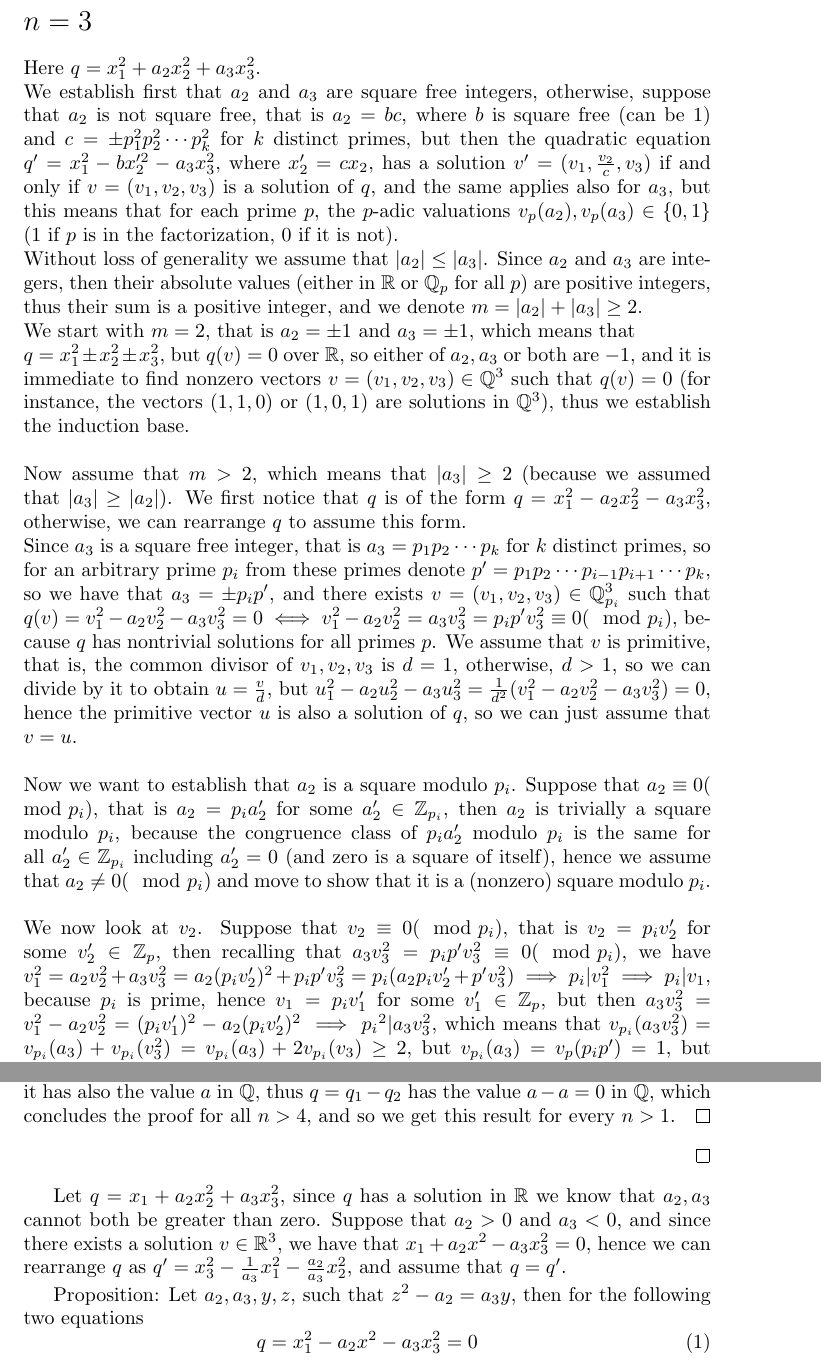
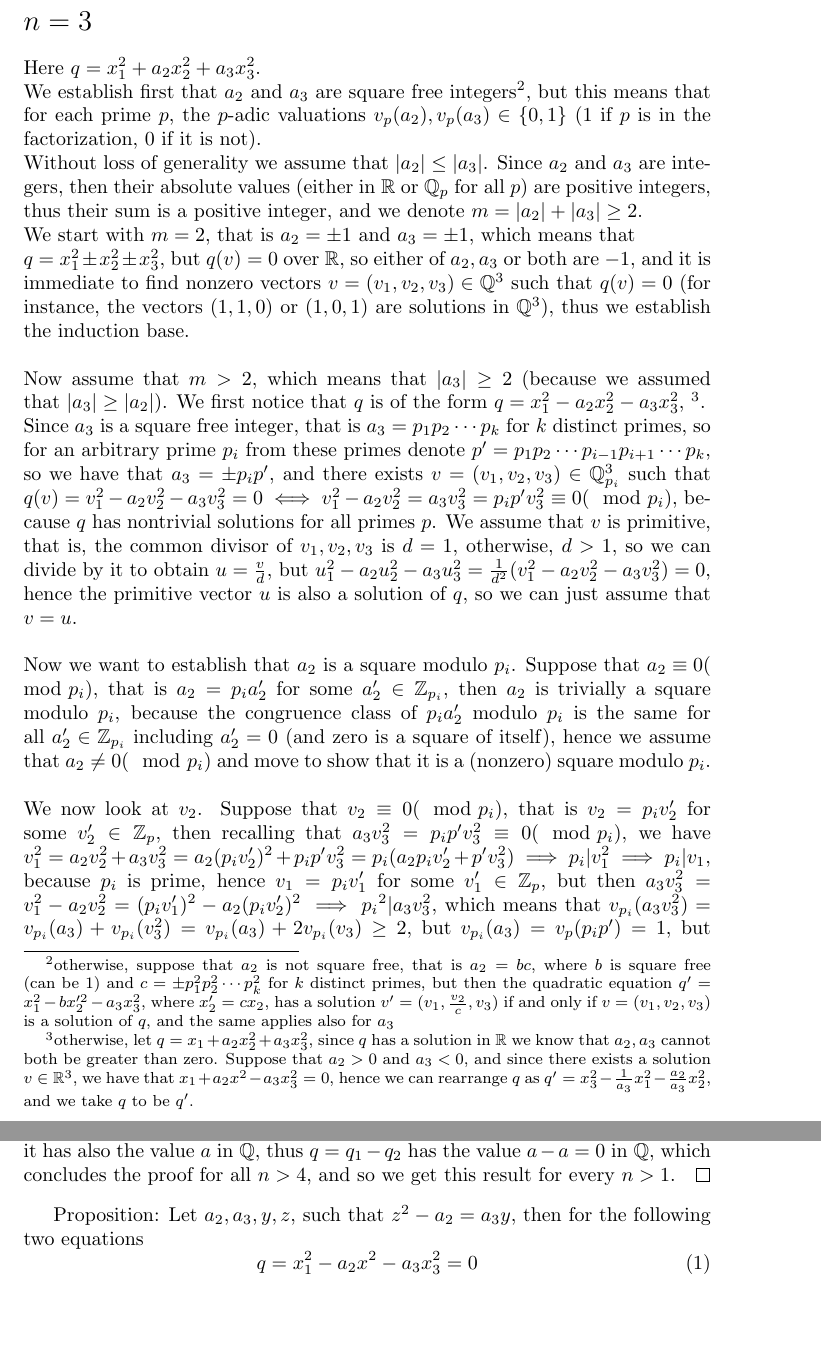
Before and after one commit to HaimL76/qf, a LaTeX document (strong-hasse.tex): two parts of pages 2 and 5 of 6, joined at a grey line, cut so that both start at the same text, the shorter picture padded with empty space. Compiled offline with pdfLaTeX.

Commit message:
hasse 38

```diff
--- a/strong-hasse.tex
+++ b/strong-hasse.tex
@@ -30,11 +30,11 @@ a_2=\prod_pp^{v_p(a_2)}=\prod_pp^{v_p(r^2)}=\prod_pp^{2v_p(r)}=\prod_p\left(p^{v
 which means that $a_2$ is a product of squared integers, hence $a_2=a_2'^2$, for some integer $a_2'\in\mathbb{Z}$, thus, taking $v_2=\frac{v_1}{a_2'}$ shows that $v'=(v_1,\frac{v_1}{a_2'})\in\mathbb{Q}^2$ yields $q(v')=v_1^2-a_2(\frac{v_1}{a_2'})^2=v_1^2-a_2'^2(\frac{v_1}{a_2'})^2=v_1^2-v_1^2=0$.
 \section*{$n=3$}
 Here $q=x_1^2+a_2x_2^2+a_3x_3^2$.\\
-We establish first that $a_2$ and $a_3$ are square free integers, otherwise, suppose that $a_2$ is not square free, that is $a_2=bc$, where $b$ is square free (can be $1$) and $c=\pm{p}_1^2p_2^2\cdots{p}_k^2$ for $k$ distinct primes, but then the quadratic equation $q'=x_1^2-bx_2'^2-a_3x_3^2$, where $x_2'=cx_2$, has a solution $v'=(v_1,\frac{v_2}{c},v_3)$ if and only if $v=(v_1,v_2,v_3)$ is a solution of $q$, and the same applies also for $a_3$, but this means that for each prime $p$, the $p$-adic valuations $v_p(a_2),v_p(a_3)\in\{0,1\}$ ($1$ if $p$ is in the factorization, $0$ if it is not).\\
+We establish first that $a_2$ and $a_3$ are square free integers\footnote{otherwise, suppose that $a_2$ is not square free, that is $a_2=bc$, where $b$ is square free (can be $1$) and $c=\pm{p}_1^2p_2^2\cdots{p}_k^2$ for $k$ distinct primes, but then the quadratic equation $q'=x_1^2-bx_2'^2-a_3x_3^2$, where $x_2'=cx_2$, has a solution $v'=(v_1,\frac{v_2}{c},v_3)$ if and only if $v=(v_1,v_2,v_3)$ is a solution of $q$, and the same applies also for $a_3$}, but this means that for each prime $p$, the $p$-adic valuations $v_p(a_2),v_p(a_3)\in\{0,1\}$ ($1$ if $p$ is in the factorization, $0$ if it is not).\\
 Without loss of generality we assume that $|a_2|\leq|a_3|$. Since $a_2$ and $a_3$ are integers, then their absolute values (either in $\mathbb{R}$ or $\mathbb{Q}_p$ for all $p$) are positive integers, thus their sum is a positive integer, and we denote $m=|a_2|+|a_3|\geq2$.\\
 We start with $m=2$, that is $a_2=\pm1$ and $a_3=\pm1$, which means that \\$q=x_1^2\pm{x}_2^2\pm{x}_3^2$, but $q(v)=0$ over $\mathbb{R}$, so either of $a_2,a_3$ or both are $-1$, and it is immediate to find nonzero vectors $v=(v_1,v_2,v_3)\in\mathbb{Q}^3$ such that $q(v)=0$ (for instance, the vectors $(1,1,0)$ or $(1,0,1)$ are solutions in $\mathbb{Q}^3$), thus we establish the induction base.\\
 \newline
-Now assume that $m>2$, which means that $|a_3|\geq{2}$ (because we assumed that $|a_3|\geq|a_2|$). We first notice that $q$ is of the form $q=x_1^2-a_2x_2^2-a_3x_3^2$, otherwise, we can rearrange $q$ to assume this form.\\
+Now assume that $m>2$, which means that $|a_3|\geq{2}$ (because we assumed that $|a_3|\geq|a_2|$). We first notice that $q$ is of the form $q=x_1^2-a_2x_2^2-a_3x_3^2$, \footnote{otherwise, let $q=x_1+a_2x_2^2+a_3x_3^2$, since $q$ has a solution in $\mathbb{R}$ we know that $a_2,a_3$ cannot both be greater than zero. Suppose that $a_2>0$ and $a_3<0$, and since there exists a solution $v\in\mathbb{R}^3$, we have that $x_1+a_2x^2-a_3x_3^2=0$, hence we can rearrange $q$ as $q'=x_3^2-\frac{1}{a_3}x_1^2-\frac{a_2}{a_3}x_2^2$, and we take $q$ to be $q'$.}.\\
 Since $a_3$ is a square free integer, that is $a_3=p_1p_2\cdots{p}_k$ for $k$ distinct primes, so for an arbitrary prime $p_i$ from these primes denote $p'=p_1p_2\cdots{p}_{i-1}p_{i+1}\cdots{p}_k$, so we have that $a_3=\pm{p}_ip'$, and there exists $v=(v_1,v_2,v_3)\in\mathbb{Q}_{p_i}^3$ such that $q(v)=v_1^2-a_2v_2^2-a_3v_3^2=0\iff{v}_1^2-a_2v_2^2=a_3v_3^2=p_ip'v_3^2\equiv0(\mod{p_i})$, because $q$ has nontrivial solutions for all primes $p$. We assume that $v$ is primitive, that is, the common divisor of $v_1,v_2,v_3$ is $d=1$, otherwise, $d>1$, so we can divide by it to obtain $u=\frac{v}{d}$, but $u_1^2-a_2u_2^2-a_3u_3^2=\frac{1}{d^2}(v_1^2-a_2v_2^2-a_3v_3^2)=0$, hence the primitive vector $u$ is also a solution of $q$, so we can just assume that $v=u$.\\
 \newline
 Now we want to establish that $a_2$ is a square modulo $p_i$.
@@ -79,8 +79,6 @@ We use the theorem that $a\in\mathbb{Q}_p^{\ast^2}$ if and only if $a=p^nu$, whe
 
 due to approximation theorem, there exists $(u_1',u_2')\in\mathbb{Q}^2$ such that if $q_2((u_3',\dots,u_n'))=a'\in\mathbb{Q}$, then $\frac{a'}{a}\in\mathbb{Q}_p^{\ast^2}$. But then the quadratic form $q_2'=ax_{n+1}^2-q_2$ has that $q((u_3,\dots,u_n,1))=a-a=0$, but $q_2'$ is of dimension $n-1$ ($q_2$ is of dimension $n-2$ and we add $x_{n+1}$), hence by the assumption it has a zero in $\mathbb{Q}$, therefore it has also the value $a$ in $\mathbb{Q}$, thus $q=q_1-q_2$ has the value $a-a=0$ in $\mathbb{Q}$, which concludes  the proof for all $n>4$, and so we get this result for every $n>1$.
 \end{proof}
-\end{proof}
-Let $q=x_1+a_2x_2^2+a_3x_3^2$, since $q$ has a solution in $\mathbb{R}$ we know that $a_2,a_3$ cannot both be greater than zero. Suppose that $a_2>0$ and $a_3<0$, and since there exists a solution $v\in\mathbb{R}^3$, we have that $x_1+a_2x^2-a_3x_3^2=0$, hence we can rearrange $q$ as $q'=x_3^2-\frac{1}{a_3}x_1^2-\frac{a_2}{a_3}x_2^2$, and assume that $q=q'$.
 
 \label{bijection}
 Proposition: Let $a_2,a_3,y,z$, such that $z^2-a_2=a_3y$, then
```
